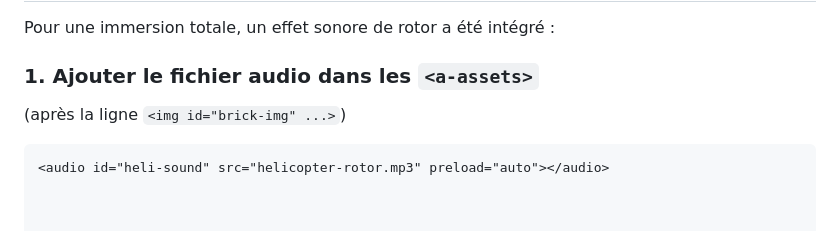
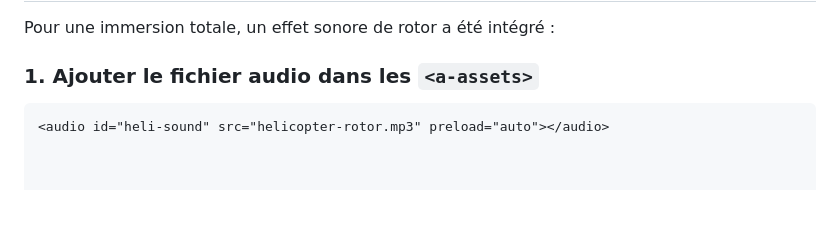
Before and after one commit to aniselouwahab/Projet_Ar-Vr-, a Markdown page: README.md, the part around the change. GitHub-like rendering; blank space fills up the shorter version.

````diff
--- a/README.md
+++ b/README.md
@@ -230,7 +230,6 @@ Les textures `puresky.jpg` et `brick.jpg` sont également nécessaires.
 Pour une immersion totale, un effet sonore de rotor a été intégré :
 
 ### 1. Ajouter le fichier audio dans les `<a-assets>`
-(après la ligne `<img id="brick-img" ...>`)
 ```html
 <audio id="heli-sound" src="helicopter-rotor.mp3" preload="auto"></audio>
 
````
